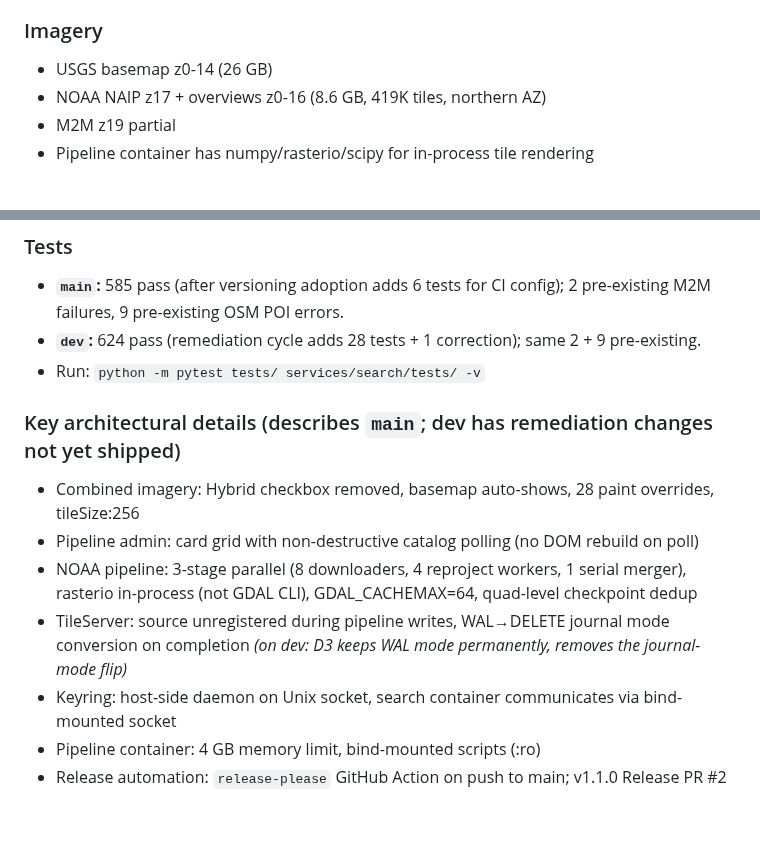
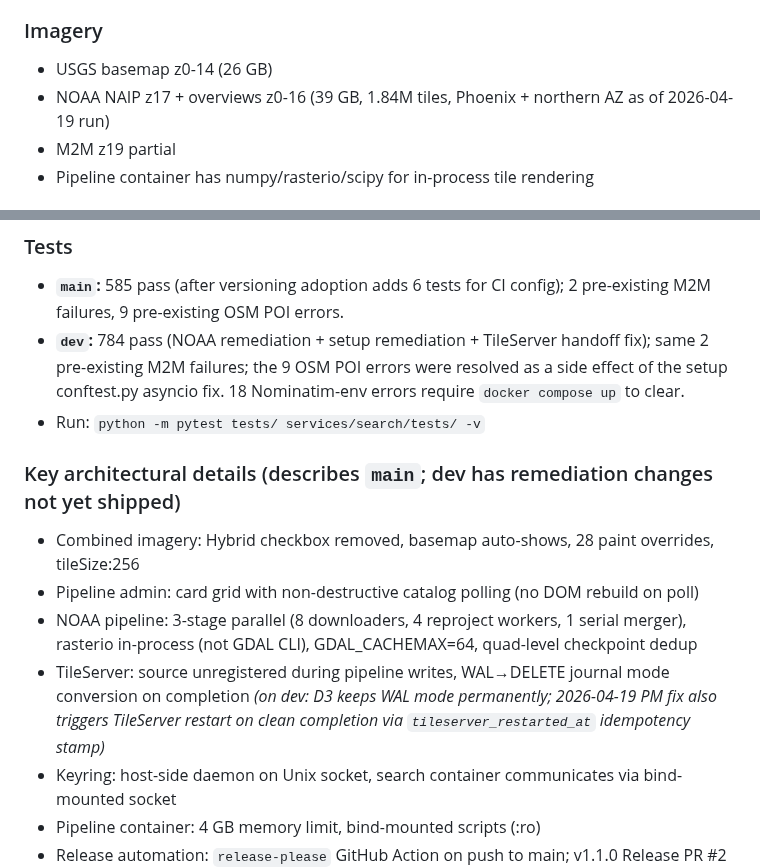
Before and after one commit to cameronzucker/geographica, a Markdown page: START.md, 2 parts joined by grey strips. GitHub-like rendering; blank space fills up the shorter version.

```diff
--- a/START.md
+++ b/START.md
@@ -120,7 +134,7 @@ Pipeline features: start/cancel for all modes, 3-stage progress tracking for NOA
 
 ### Imagery
 - USGS basemap z0-14 (26 GB)
-- NOAA NAIP z17 + overviews z0-16 (8.6 GB, 419K tiles, northern AZ)
+- NOAA NAIP z17 + overviews z0-16 (39 GB, 1.84M tiles, Phoenix + northern AZ as of 2026-04-19 run)
 - M2M z19 partial
 - Pipeline container has numpy/rasterio/scipy for in-process tile rendering
 
@@ -132,14 +146,14 @@ GNOME Keyring via host-side agent. tmpfs secrets for pipeline containers. No pla
 
 ### Tests
 - **`main`:** 585 pass (after versioning adoption adds 6 tests for CI config); 2 pre-existing M2M failures, 9 pre-existing OSM POI errors.
-- **`dev`:** 624 pass (remediation cycle adds 28 tests + 1 correction); same 2 + 9 pre-existing.
+- **`dev`:** 784 pass (NOAA remediation + setup remediation + TileServer handoff fix); same 2 pre-existing M2M failures; the 9 OSM POI errors were resolved as a side effect of the setup conftest.py asyncio fix. 18 Nominatim-env errors require `docker compose up` to clear.
 - Run: `python -m pytest tests/ services/search/tests/ -v`
 
 ### Key architectural details (describes `main`; dev has remediation changes not yet shipped)
 - Combined imagery: Hybrid checkbox removed, basemap auto-shows, 28 paint overrides, tileSize:256
 - Pipeline admin: card grid with non-destructive catalog polling (no DOM rebuild on poll)
 - NOAA pipeline: 3-stage parallel (8 downloaders, 4 reproject workers, 1 serial merger), rasterio in-process (not GDAL CLI), GDAL_CACHEMAX=64, quad-level checkpoint dedup
-- TileServer: source unregistered during pipeline writes, WAL→DELETE journal mode conversion on completion *(on dev: D3 keeps WAL mode permanently, removes the journal-mode flip)*
+- TileServer: source unregistered during pipeline writes, WAL→DELETE journal mode conversion on completion *(on dev: D3 keeps WAL mode permanently; 2026-04-19 PM fix also triggers TileServer restart on clean completion via `tileserver_restarted_at` idempotency stamp)*
 - Keyring: host-side daemon on Unix socket, search container communicates via bind-mounted socket
 - Pipeline container: 4 GB memory limit, bind-mounted scripts (:ro)
 - Release automation: `release-please` GitHub Action on push to main; v1.1.0 Release PR #2 currently accumulating commits pending merge
```
Also changed, not shown: other parts of START.md (+25 -11 lines), dev/implementation-log.md (+28 -0 lines).
